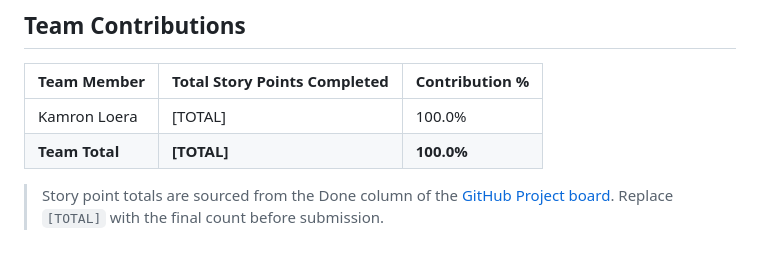
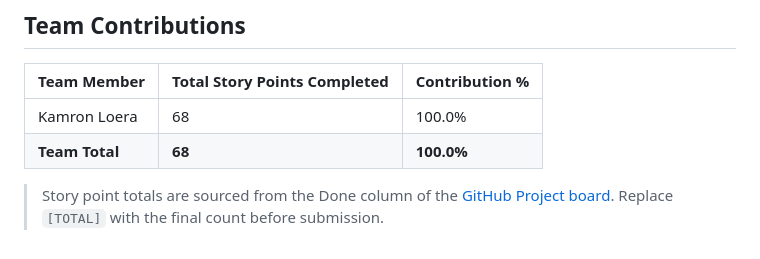
Before and after one commit to SeaDog410/Capstone_Project_2026, a Markdown page: README.md, the part around the change. GitHub-like rendering.

```diff
--- a/README.md
+++ b/README.md
@@ -89,7 +89,7 @@ INVENTORY    (id, name, quantity, low_stock_threshold, category)
 
 | Team Member | Total Story Points Completed | Contribution % |
 | :--- | :--- | :--- |
-| Kamron Loera | [TOTAL] | 100.0% |
-| **Team Total** | **[TOTAL]** | **100.0%** |
+| Kamron Loera | 68 | 100.0% |
+| **Team Total** | **68** | **100.0%** |
 
 > Story point totals are sourced from the Done column of the [GitHub Project board](https://github.com/users/SeaDog410/projects/1). Replace `[TOTAL]` with the final count before submission.
```
